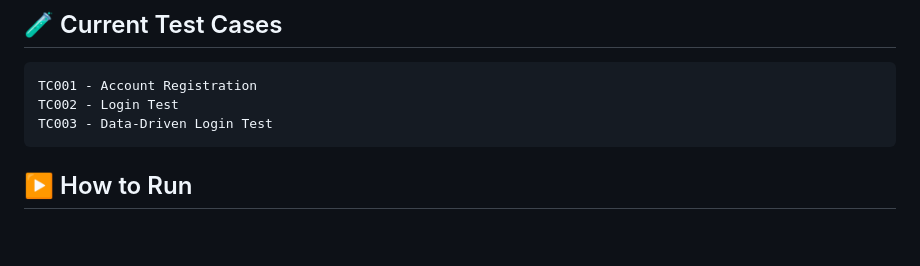
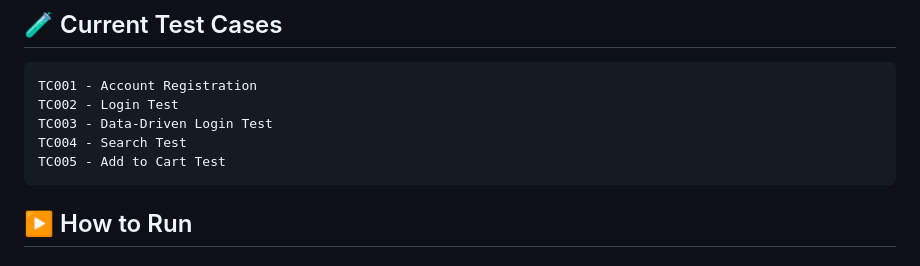
Before and after one commit to VinaySD/selenium-java-hybrid-framework, a Markdown page: README.md, the part around the change. GitHub-like rendering; blank space fills up the shorter version.

````diff
--- a/README.md
+++ b/README.md
@@ -63,6 +63,8 @@ run.bat                           # Windows run script
 TC001 - Account Registration
 TC002 - Login Test
 TC003 - Data-Driven Login Test
+TC004 - Search Test
+TC005 - Add to Cart Test
 ```
 
 ## ▶️ How to Run
````
